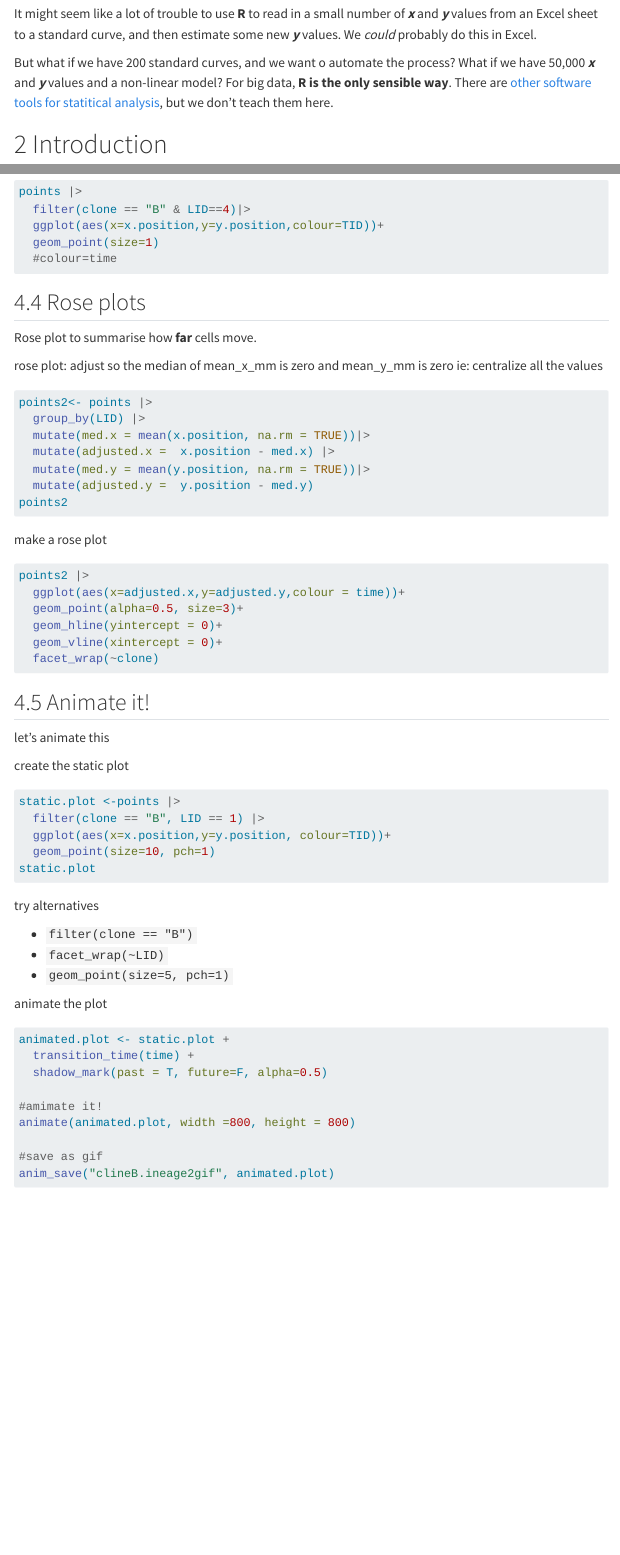
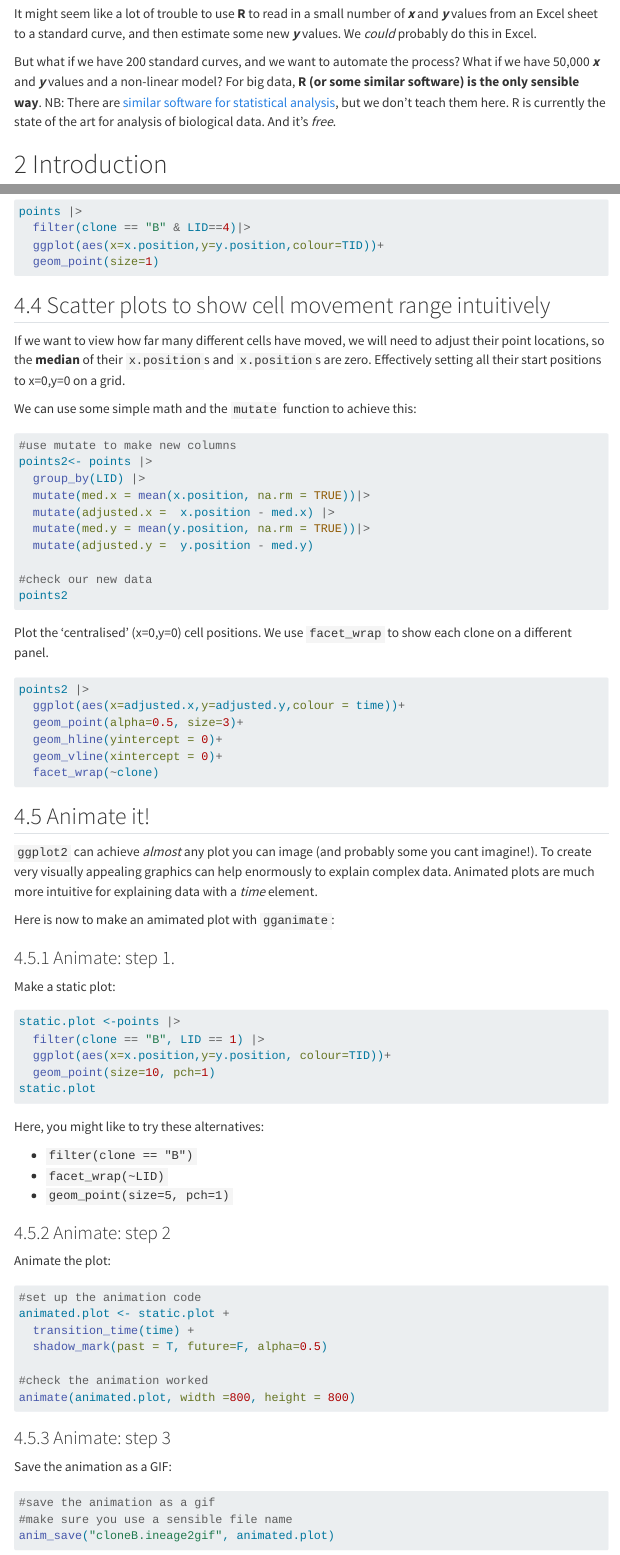
Before and after one commit to djeffares/BIO66I, a Quarto document (workshop4.qmd): the page in a window 1100 px wide, from 720 px down before the commit and from 610 px down after it, so that both start at the same text, and a second part further down, joined at a grey line. Rendered offline with R 4.5, knitr and Pandoc in place of Quarto, with nearby package versions; menus at the side of the page are left out; long lines of code are wrapped.

Commit message:
final w4

````diff
--- a/workshop4.qmd
+++ b/workshop4.qmd
@@ -43,7 +37,7 @@ Today, we will learn how to:
 
 It might seem like a lot of trouble to use **R** to read in a small number of ***x*** and ***y*** values from an Excel sheet to a standard curve, and then estimate some new ***y*** values. We *could* probably do this in Excel.
 
-But what if we have 200 standard curves, and we want o automate the process? What if we have 50,000 ***x*** and ***y*** values and a non-linear model? For big data, **R is the only sensible way**. There are [other software tools for statitical analysis](https://www.inwt-statistics.com/blog/comparison-of-r-python-sas-spss-and-stata), but we don't teach them here.
+But what if we have 200 standard curves, and we want to automate the process? What if we have 50,000 ***x*** and ***y*** values and a non-linear model? For big data, **R (or some similar software) is the only sensible way**. NB: There are [similar software for statistical analysis](https://www.inwt-statistics.com/blog/comparison-of-r-python-sas-spss-and-stata), but we don't teach them here. R is currently the state of the art for analysis of biological data. And it's *free*.
 
 # Introduction
 
@@ -326,29 +314,33 @@ points |>
   filter(clone == "B" & LID==4)|>
   ggplot(aes(x=x.position,y=y.position,colour=TID))+
   geom_point(size=1)
-  #colour=time
+
 ```
 
-## Rose plots
+## Scatter plots to show cell movement range intuitively
 
-Rose plot to summarise how **far** cells move.
+If we want to view how far many different cells have moved, we will need to adjust their point locations, so the **median** of their `x.position`s and `x.position`s are zero. Effectively setting all their start positions to x=0,y=0 on a grid.
 
-rose plot: adjust so the median of mean_x_mm is zero and mean_y_mm is zero ie: centralize all the values
+We can use some simple math and the `mutate` function to achieve this:
 
 ```{r}
 #| echo: true
 #| warning: false
 #| eval: false
+
+#use mutate to make new columns
 points2<- points |>
   group_by(LID) |>
   mutate(med.x = mean(x.position, na.rm = TRUE))|>
   mutate(adjusted.x =  x.position - med.x) |>
   mutate(med.y = mean(y.position, na.rm = TRUE))|>
   mutate(adjusted.y =  y.position - med.y)
+
+#check our new data
 points2
 ```
 
-make a rose plot
+Plot the 'centralised' (x=0,y=0) cell positions. We use `facet_wrap` to show each clone on a different panel.
 
 ```{r}
 #| echo: true
@@ -364,9 +356,13 @@ points2 |>
 
 ## Animate it!
 
-let's animate this
+`ggplot2` can achieve *almost* any plot you can image (and probably some you cant imagine!). To create very visually appealing graphics can help enormously to explain complex data. Animated plots are much more intuitive for explaining data with a *time* element.
 
-create the static plot
+Here is now to make an amimated plot with `gganimate`:
+
+### Animate: step 1.
+
+Make a static plot:
 
 ```{r}
 #| echo: true
@@ -379,25 +375,40 @@ static.plot <-points |>
 static.plot
 ```
 
-try alternatives
+Here, you might like to try these alternatives:
 
 -   `filter(clone == "B")`
 -   `facet_wrap(~LID)`
 -   `geom_point(size=5, pch=1)`
 
-animate the plot
+### Animate: step 2
+
+Animate the plot:
 
 ```{r}
 #| echo: true
 #| warning: false
 #| eval: false
+
+#set up the animation code
 animated.plot <- static.plot +
   transition_time(time) +
   shadow_mark(past = T, future=F, alpha=0.5)
 
-#amimate it!
+#check the animation worked
 animate(animated.plot, width =800, height = 800)
+```
 
-#save as gif
-anim_save("clineB.ineage2gif", animated.plot)
+### Animate: step 3
+
+Save the animation as a GIF:
+
+```{r}
+#| echo: true
+#| warning: false
+#| eval: false
+
+#save the animation as a gif
+#make sure you use a sensible file name
+anim_save("cloneB.ineage2gif", animated.plot)
 ```
````
Also changed, not shown: docs/search.json, workshop4.qmd (117 more changed lines), 1 other file.
